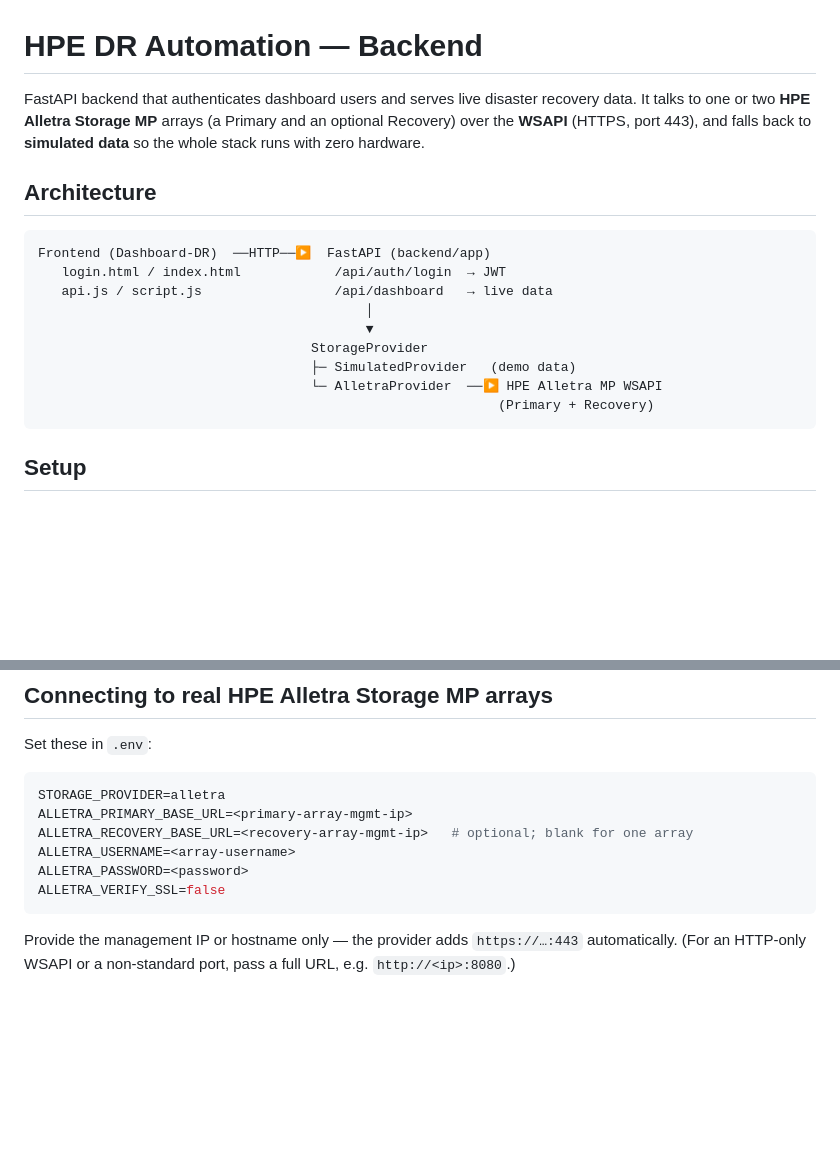
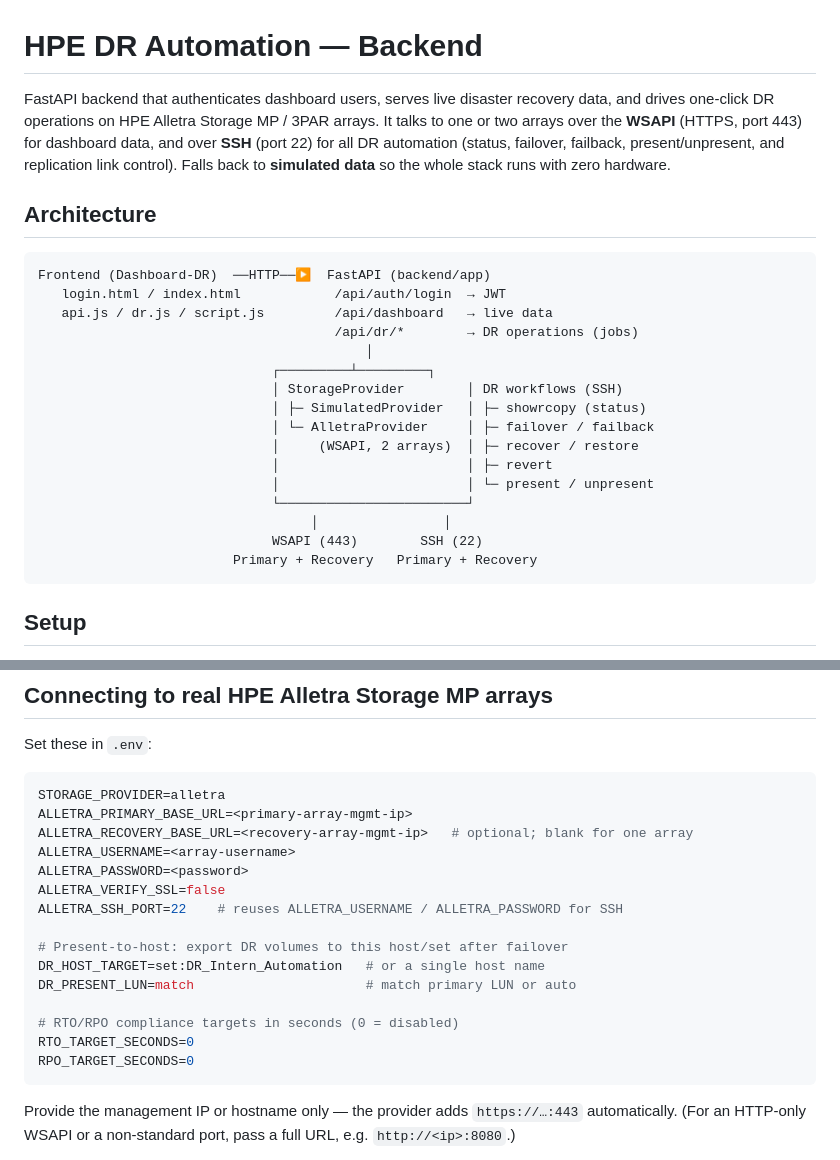
Before and after one commit to Harshit-yadav01/Disaster-Recovery-System-Automation, a Markdown page: backend/README.md, 2 parts joined by grey strips. GitHub-like rendering; blank space fills up the shorter version.

````diff
--- a/backend/README.md
+++ b/backend/README.md
@@ -1,22 +1,31 @@
 # HPE DR Automation — Backend
 
-FastAPI backend that authenticates dashboard users and serves live disaster
-recovery data. It talks to one or two **HPE Alletra Storage MP** arrays (a
-Primary and an optional Recovery) over the **WSAPI** (HTTPS, port 443), and
-falls back to **simulated data** so the whole stack runs with zero hardware.
+FastAPI backend that authenticates dashboard users, serves live disaster
+recovery data, and drives one-click DR operations on HPE Alletra Storage MP /
+3PAR arrays. It talks to one or two arrays over the **WSAPI** (HTTPS, port 443)
+for dashboard data, and over **SSH** (port 22) for all DR automation (status,
+failover, failback, present/unpresent, and replication link control). Falls back
+to **simulated data** so the whole stack runs with zero hardware.
 
 ## Architecture
 
 ```
 Frontend (Dashboard-DR)  ──HTTP──▶  FastAPI (backend/app)
    login.html / index.html            /api/auth/login  → JWT
-   api.js / script.js                 /api/dashboard   → live data
+   api.js / dr.js / script.js         /api/dashboard   → live data
+                                      /api/dr/*        → DR operations (jobs)
                                           │
-                                          ▼
-                                   StorageProvider
-                                   ├─ SimulatedProvider   (demo data)
-                                   └─ AlletraProvider  ──▶ HPE Alletra MP WSAPI
-                                                           (Primary + Recovery)
+                              ┌─────────┴─────────┐
+                              │ StorageProvider        │ DR workflows (SSH)
+                              │ ├─ SimulatedProvider   │ ├─ showrcopy (status)
+                              │ └─ AlletraProvider     │ ├─ failover / failback
+                              │     (WSAPI, 2 arrays)  │ ├─ recover / restore
+                              │                        │ ├─ revert
+                              │                        │ └─ present / unpresent
+                              └────────────────────────┘
+                                   │                │
+                              WSAPI (443)        SSH (22)
+                         Primary + Recovery   Primary + Recovery
 ```
 
 ## Setup
@@ -57,6 +66,15 @@ ALLETRA_RECOVERY_BASE_URL=<recovery-array-mgmt-ip>   # optional; blank for one a
 ALLETRA_USERNAME=<array-username>
 ALLETRA_PASSWORD=<password>
 ALLETRA_VERIFY_SSL=false
+ALLETRA_SSH_PORT=22    # reuses ALLETRA_USERNAME / ALLETRA_PASSWORD for SSH
+
+# Present-to-host: export DR volumes to this host/set after failover
+DR_HOST_TARGET=set:DR_Intern_Automation   # or a single host name
+DR_PRESENT_LUN=match                      # match primary LUN or auto
+
+# RTO/RPO compliance targets in seconds (0 = disabled)
+RTO_TARGET_SECONDS=0
+RPO_TARGET_SECONDS=0
 ```
 
 Provide the management IP or hostname only — the provider adds `https://…:443`
````
Also changed, not shown: other parts of backend/README.md (+37 -8 lines), README.md (+41 -8 lines).
